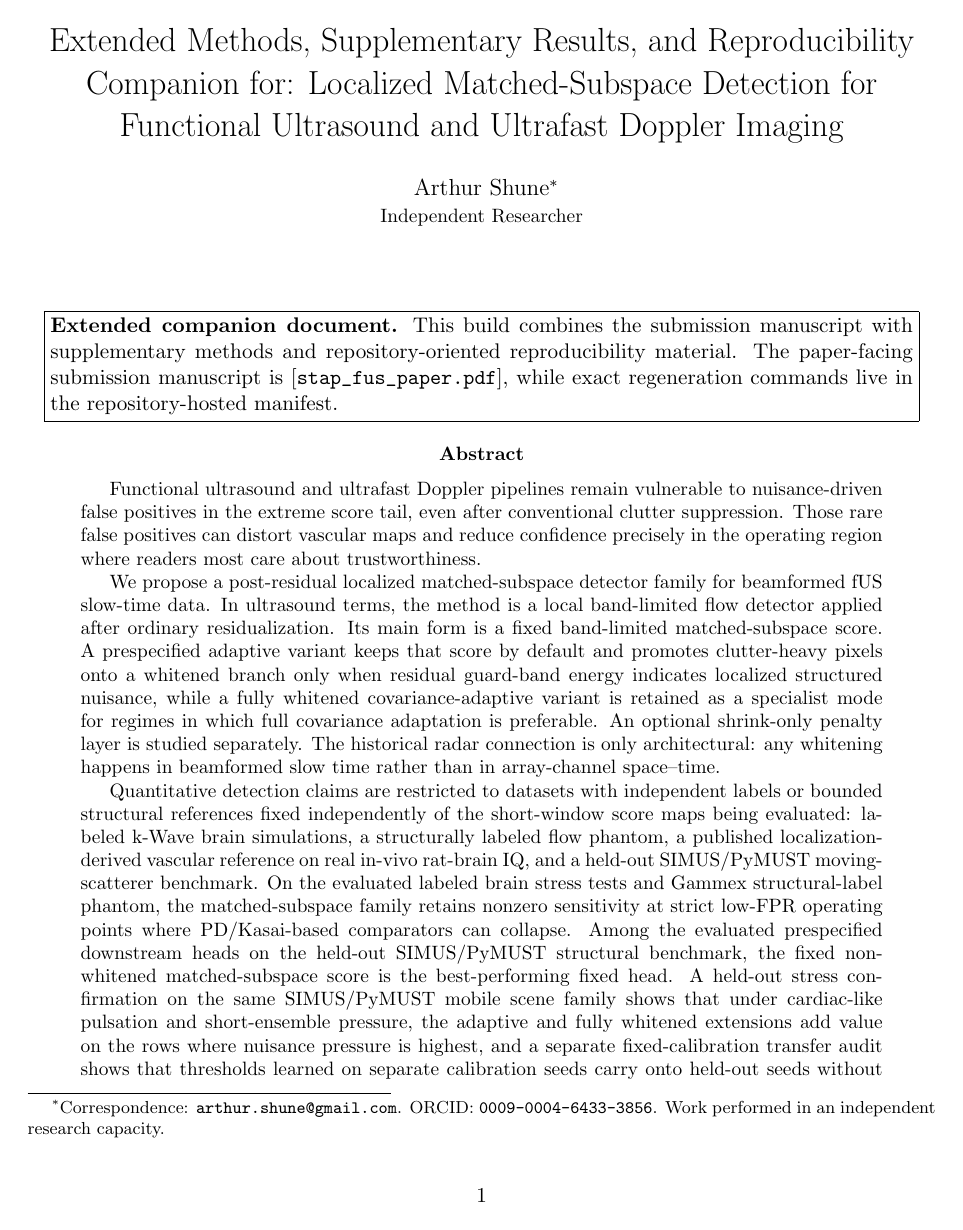
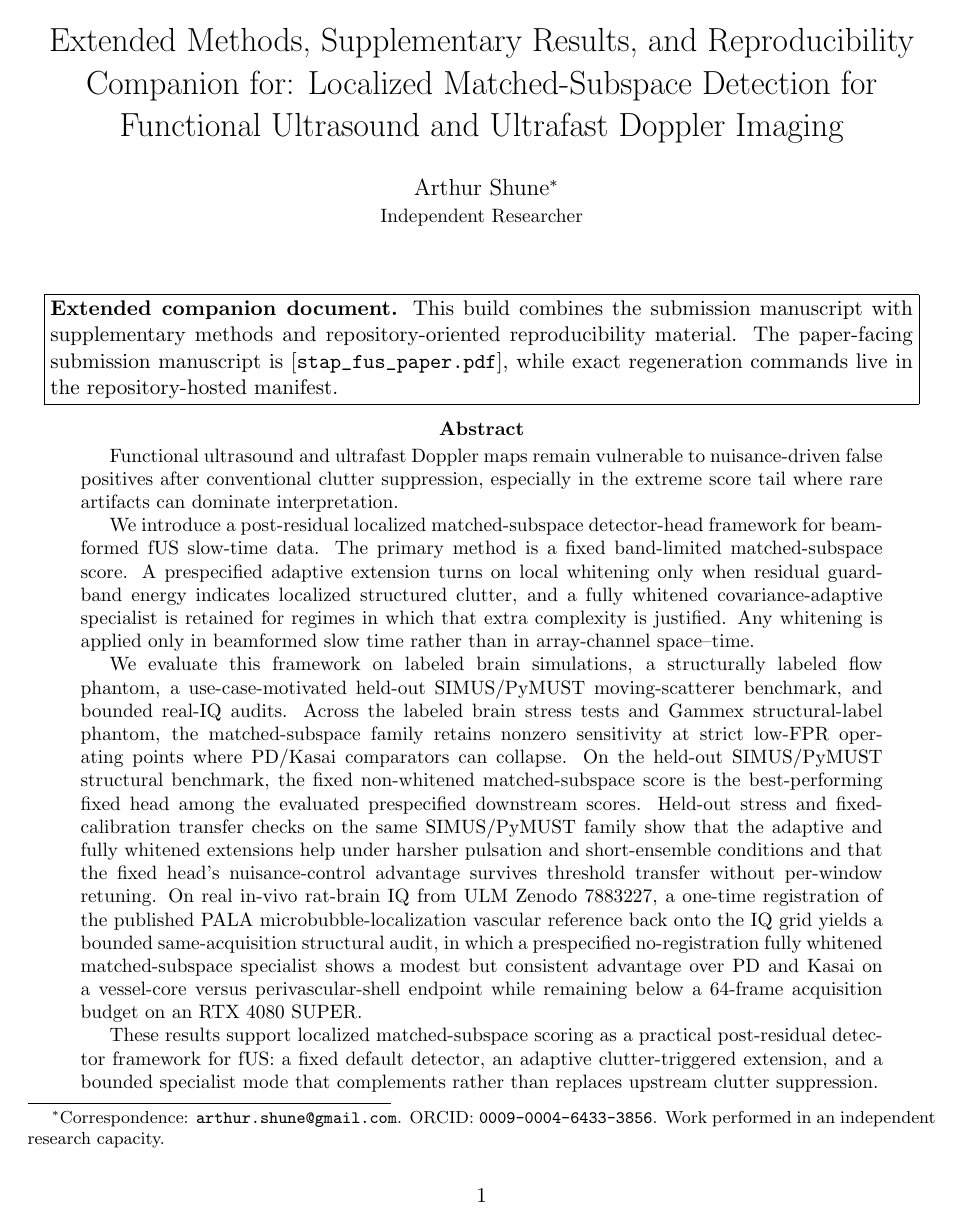
Before and after one commit to ArthurShune/fus-detectors, a LaTeX paper (stap_fus_methodology.tex): page 1 of 96. Compiled offline with pdfLaTeX.

Commit message:
Tighten abstract for submission

```diff
--- a/stap_fus_methodology.tex
+++ b/stap_fus_methodology.tex
@@ -101,13 +101,13 @@ This build combines the submission manuscript with supplementary methods and rep
 \end{center}
 \fi
 \begin{abstract}
-Functional ultrasound and ultrafast Doppler pipelines remain vulnerable to nuisance-driven false positives in the extreme score tail, even after conventional clutter suppression. Those rare false positives can distort vascular maps and reduce confidence precisely in the operating region where readers most care about trustworthiness.
-
-We propose a post-residual localized matched-subspace detector family for beamformed fUS slow-time data. In ultrasound terms, the method is a local band-limited flow detector applied after ordinary residualization. Its main form is a fixed band-limited matched-subspace score. A prespecified adaptive variant keeps that score by default and promotes clutter-heavy pixels onto a whitened branch only when residual guard-band energy indicates localized structured nuisance, while a fully whitened covariance-adaptive variant is retained as a specialist mode for regimes in which full covariance adaptation is preferable. An optional shrink-only penalty layer is studied separately. The historical radar connection is only architectural: any whitening happens in beamformed slow time rather than in array-channel space--time.
-
-Quantitative detection claims are restricted to datasets with independent labels or bounded structural references fixed independently of the short-window score maps being evaluated: labeled k-Wave brain simulations, a structurally labeled flow phantom, a published localization-derived vascular reference on real in-vivo rat-brain IQ, and a held-out SIMUS/PyMUST moving-scatterer benchmark. On the evaluated labeled brain stress tests and Gammex structural-label phantom, the matched-subspace family retains nonzero sensitivity at strict low-FPR operating points where PD/Kasai-based comparators can collapse. Among the evaluated prespecified downstream heads on the held-out SIMUS/PyMUST structural benchmark, the fixed non-whitened matched-subspace score is the best-performing fixed head. A held-out stress confirmation on the same SIMUS/PyMUST mobile scene family shows that under cardiac-like pulsation and short-ensemble pressure, the adaptive and fully whitened extensions add value on the rows where nuisance pressure is highest, and a separate fixed-calibration transfer audit shows that thresholds learned on separate calibration seeds carry onto held-out seeds without erasing the fixed head's nuisance-control advantage. On real in-vivo rat-brain IQ from ULM Zenodo 7883227, a one-time registration of the published PALA microbubble-localization vascular map back onto the IQ grid yields a bounded same-acquisition structural audit using a localization-derived vascular reference, in which a prespecified no-registration fully whitened matched-subspace specialist shows a modest structural advantage over PD and Kasai on a vessel-core versus perivascular-shell endpoint while remaining below the 64-frame acquisition budget on an RTX 4080 SUPER. This in-vivo result is about structural vascular recovery, not functional activation or hemodynamic-response estimation.
-
-Overall, the results support a localized matched-subspace detector-head framework for post-beamformed fUS: a fixed default detector with a practical adaptive extension and a bounded covariance-adaptive specialist mode, complementing rather than replacing upstream clutter suppression.
+Functional ultrasound and ultrafast Doppler maps remain vulnerable to nuisance-driven false positives after conventional clutter suppression, especially in the extreme score tail where rare artifacts can dominate interpretation.
+
+We introduce a post-residual localized matched-subspace detector-head framework for beamformed fUS slow-time data. The primary method is a fixed band-limited matched-subspace score. A prespecified adaptive extension turns on local whitening only when residual guard-band energy indicates localized structured clutter, and a fully whitened covariance-adaptive specialist is retained for regimes in which that extra complexity is justified. Any whitening is applied only in beamformed slow time rather than in array-channel space--time.
+
+We evaluate this framework on labeled brain simulations, a structurally labeled flow phantom, a use-case-motivated held-out SIMUS/PyMUST moving-scatterer benchmark, and bounded real-IQ audits. Across the labeled brain stress tests and Gammex structural-label phantom, the matched-subspace family retains nonzero sensitivity at strict low-FPR operating points where PD/Kasai comparators can collapse. On the held-out SIMUS/PyMUST structural benchmark, the fixed non-whitened matched-subspace score is the best-performing fixed head among the evaluated prespecified downstream scores. Held-out stress and fixed-calibration transfer checks on the same SIMUS/PyMUST family show that the adaptive and fully whitened extensions help under harsher pulsation and short-ensemble conditions and that the fixed head's nuisance-control advantage survives threshold transfer without per-window retuning. On real in-vivo rat-brain IQ from ULM Zenodo 7883227, a one-time registration of the published PALA microbubble-localization vascular reference back onto the IQ grid yields a bounded same-acquisition structural audit, in which a prespecified no-registration fully whitened matched-subspace specialist shows a modest but consistent advantage over PD and Kasai on a vessel-core versus perivascular-shell endpoint while remaining below a 64-frame acquisition budget on an RTX~4080 SUPER.
+
+These results support localized matched-subspace scoring as a practical post-residual detector framework for fUS: a fixed default detector, an adaptive clutter-triggered extension, and a bounded specialist mode that complements rather than replaces upstream clutter suppression.
 \end{abstract}
 
 \begin{figure}[t]
```
Also changed, not shown: stap_fus_paper.pdf.
